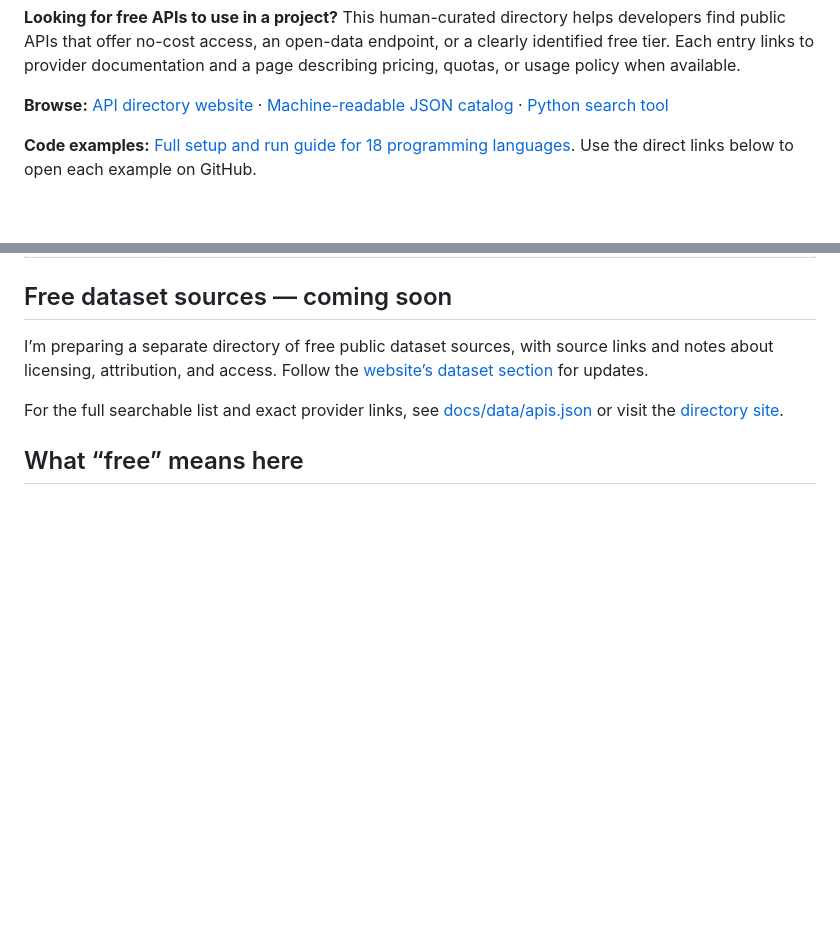
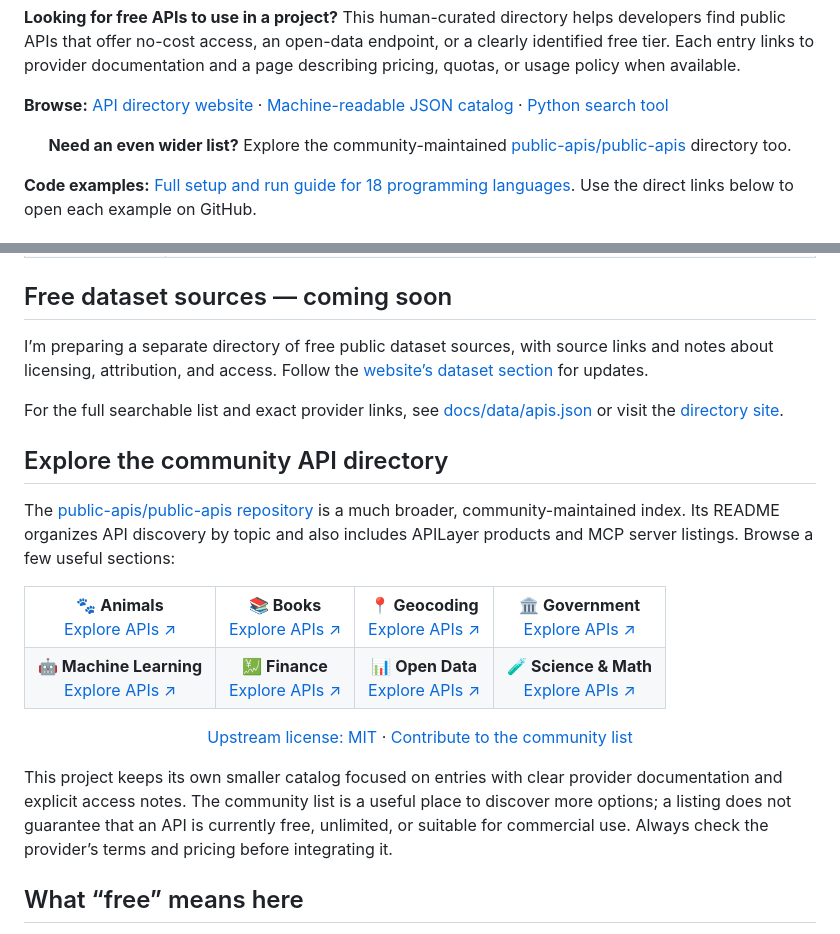
Before and after one commit to BM804/free-public-apis, a Markdown page: README.md, 2 parts joined by grey strips. GitHub-like rendering; blank space fills up the shorter version.

Commit message:
Link community public API directory

```diff
--- a/README.md
+++ b/README.md
@@ -15,6 +16,8 @@
 **Looking for free APIs to use in a project?** This human-curated directory helps developers find public APIs that offer no-cost access, an open-data endpoint, or a clearly identified free tier. Each entry links to provider documentation and a page describing pricing, quotas, or usage policy when available.
 
 **Browse:** [API directory website](https://bm804.github.io/free-public-apis/) · [Machine-readable JSON catalog](docs/data/apis.json) · [Python search tool](scripts/search_apis.py)
+
+<p align="center"><strong>Need an even wider list?</strong> Explore the community-maintained <a href="https://github.com/public-apis/public-apis">public-apis/public-apis</a> directory too.</p>
 
 **Code examples:** [Full setup and run guide for 18 programming languages](examples/README.md). Use the direct links below to open each example on GitHub.
 
@@ -117,6 +120,29 @@ I’m preparing a separate directory of free public dataset sources, with source
 
 For the full searchable list and exact provider links, see [docs/data/apis.json](docs/data/apis.json) or visit the [directory site](https://bm804.github.io/free-public-apis/).
 
+## Explore the community API directory
+
+The [public-apis/public-apis repository](https://github.com/public-apis/public-apis) is a much broader, community-maintained index. Its README organizes API discovery by topic and also includes APILayer products and MCP server listings. Browse a few useful sections:
+
+<table>
+  <tr>
+    <td align="center"><strong>🐾 Animals</strong><br><a href="https://github.com/public-apis/public-apis#animals">Explore APIs ↗</a></td>
+    <td align="center"><strong>📚 Books</strong><br><a href="https://github.com/public-apis/public-apis#books">Explore APIs ↗</a></td>
+    <td align="center"><strong>📍 Geocoding</strong><br><a href="https://github.com/public-apis/public-apis#geocoding">Explore APIs ↗</a></td>
+    <td align="center"><strong>🏛️ Government</strong><br><a href="https://github.com/public-apis/public-apis#government">Explore APIs ↗</a></td>
+  </tr>
+  <tr>
+    <td align="center"><strong>🤖 Machine Learning</strong><br><a href="https://github.com/public-apis/public-apis#machine-learning">Explore APIs ↗</a></td>
+    <td align="center"><strong>💹 Finance</strong><br><a href="https://github.com/public-apis/public-apis#finance">Explore APIs ↗</a></td>
+    <td align="center"><strong>📊 Open Data</strong><br><a href="https://github.com/public-apis/public-apis#open-data">Explore APIs ↗</a></td>
+    <td align="center"><strong>🧪 Science &amp; Math</strong><br><a href="https://github.com/public-apis/public-apis#science--math">Explore APIs ↗</a></td>
+  </tr>
+</table>
+
+<p align="center"><a href="https://github.com/public-apis/public-apis/blob/master/LICENSE">Upstream license: MIT</a> · <a href="https://github.com/public-apis/public-apis/blob/master/CONTRIBUTING.md">Contribute to the community list</a></p>
+
+This project keeps its own smaller catalog focused on entries with clear provider documentation and explicit access notes. The community list is a useful place to discover more options; a listing does not guarantee that an API is currently free, unlimited, or suitable for commercial use. Always check the provider’s terms and pricing before integrating it.
+
 ## What “free” means here
 
 “Free” is not one universal license. Some APIs need no key; others offer a free tier that needs registration, applies rate limits, restricts commercial use, or can change its terms. Open data may have attribution or reuse conditions. **No entry is a promise of unlimited, permanent, or commercial access.** Check the provider’s live pricing and policy pages before shipping an integration.
```
Also changed, not shown: other parts of README.md (+1 -0 lines).
